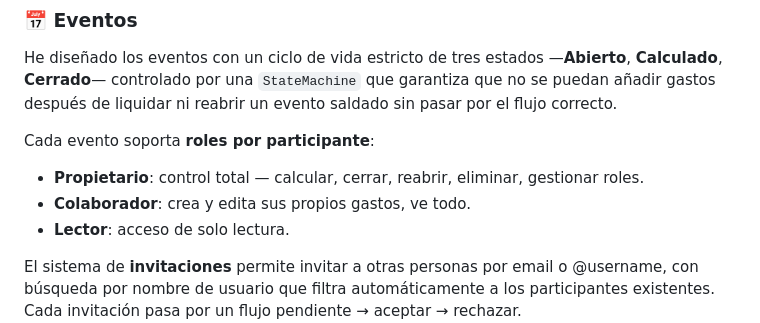
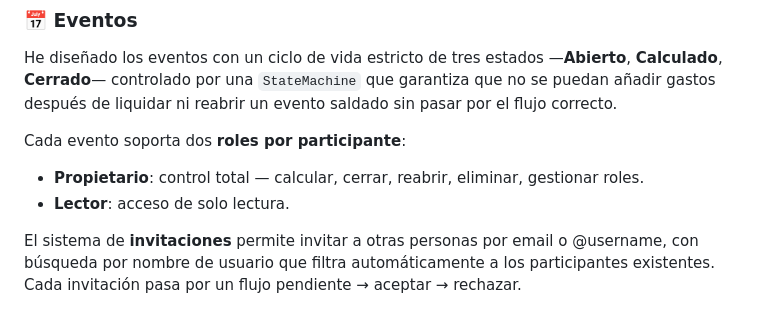
Before and after one commit to naigel89/CuentaMorosos, a Markdown page: README.md, the part around the change. Drawn GitHub-style.

Commit message:
fix: remove non-existent CONTRIBUTOR role from README

```diff
--- a/README.md
+++ b/README.md
@@ -69,9 +69,8 @@ He diseñado los eventos con un ciclo de vida estricto de tres estados —**Abie
 se puedan añadir gastos después de liquidar ni reabrir un evento saldado sin pasar
 por el flujo correcto.
 
-Cada evento soporta **roles por participante**:
+Cada evento soporta dos **roles por participante**:
 - **Propietario**: control total — calcular, cerrar, reabrir, eliminar, gestionar roles.
-- **Colaborador**: crea y edita sus propios gastos, ve todo.
 - **Lector**: acceso de solo lectura.
 
 El sistema de **invitaciones** permite invitar a otras personas por email o @username,
```
